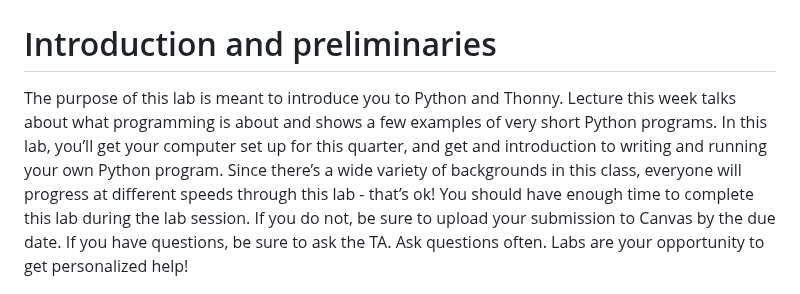
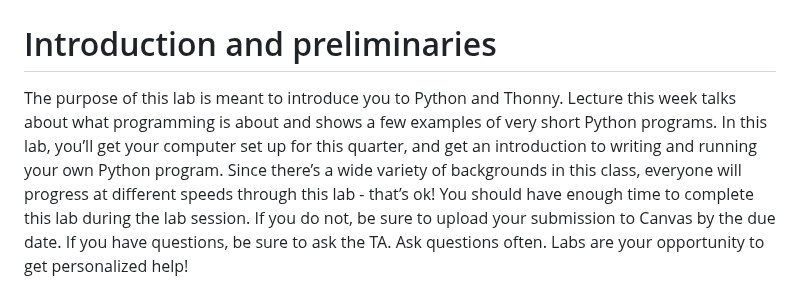
Before and after one commit to csci141/Labs, a Markdown page: 202440/Lab1/Lab1.md, the part around the change. GitHub-like rendering.

Commit message:
Update Lab1.md
Fixed typo

```diff
--- a/202440/Lab1/Lab1.md
+++ b/202440/Lab1/Lab1.md
@@ -3,7 +3,7 @@
 ## Lab 2: Introduction to Python and the Thony IDE
 
 # Introduction and preliminaries
-The purpose of this lab is meant to introduce you to Python and Thonny. Lecture this week talks about what programming is about and shows a few examples of very short Python programs. In this lab, you’ll get your computer set up for this quarter, and get and introduction to writing and running your own Python program.
+The purpose of this lab is meant to introduce you to Python and Thonny. Lecture this week talks about what programming is about and shows a few examples of very short Python programs. In this lab, you’ll get your computer set up for this quarter, and get an introduction to writing and running your own Python program.
 Since there’s a wide variety of backgrounds in this class, everyone will progress at different speeds through this lab - that’s ok! You should have enough time to complete this lab during the lab session. If you do not, be sure to upload your submission to Canvas by the due date. If you have questions, be sure to ask the TA. Ask questions often. Labs are your opportunity to get personalized help!
 
 # Log into you the lab computers
```
